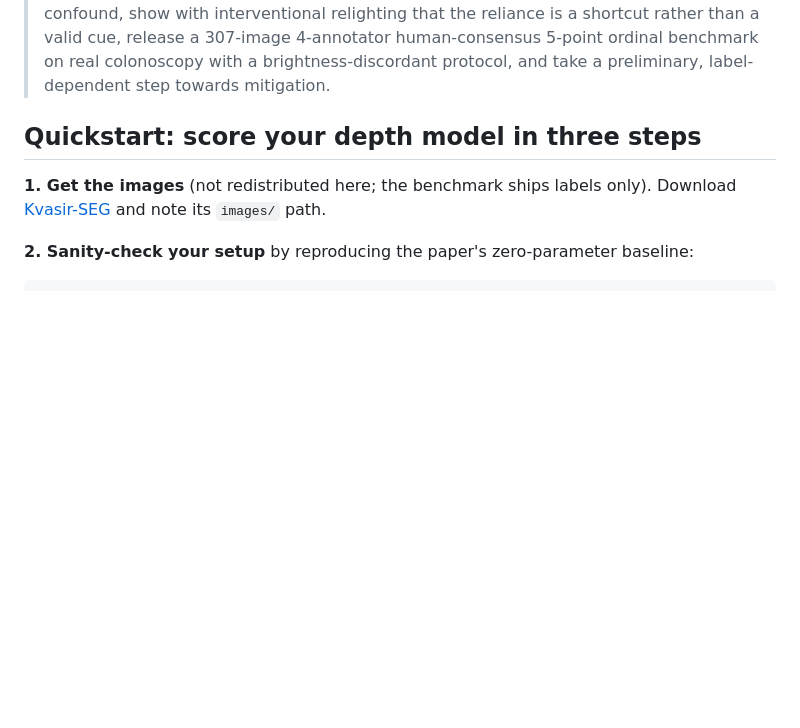
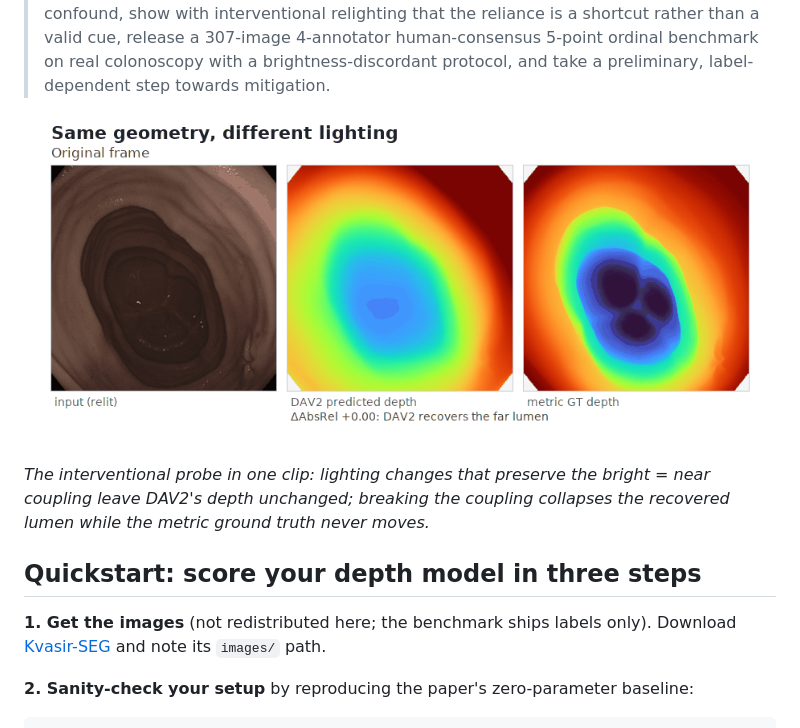
Before and after one commit to Albokhari/bright-not-near, a Markdown page: README.md, the part around the change. GitHub-like rendering; pictures changed too: assets_shortcut.gif (added); blank space fills up the shorter version.

Commit message:
Media: animated shortcut demo, results figures, README embed

```diff
--- a/README.md
+++ b/README.md
@@ -16,6 +16,12 @@ Special Issue of Wiley IET *Healthcare Technology Letters*.
 > a valid cue, release a 307-image 4-annotator human-consensus 5-point ordinal benchmark on
 > real colonoscopy with a brightness-discordant protocol, and take a preliminary,
 > label-dependent step towards mitigation.
+
+<p align="center"><img src="assets_shortcut.gif" width="720" alt="Relighting the same frame: geometry fixed, predicted depth collapses when the brightness-depth coupling is broken."></p>
+
+*The interventional probe in one clip: lighting changes that preserve the bright = near
+coupling leave DAV2's depth unchanged; breaking the coupling collapses the recovered lumen
+while the metric ground truth never moves.*
 
 ## Quickstart: score your depth model in three steps
 
```
Also changed, not shown: assets_reranking.png (added), 2 other files.
